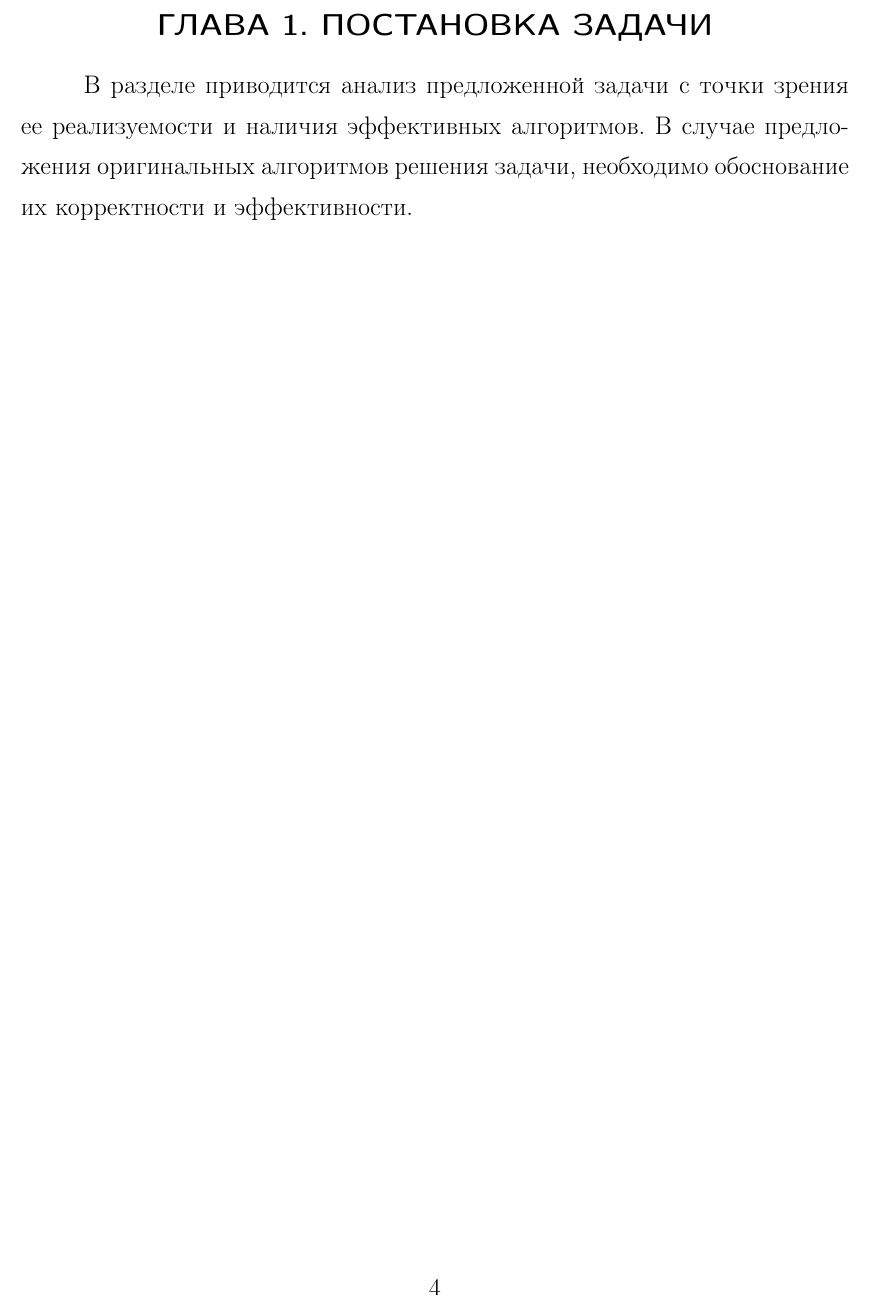
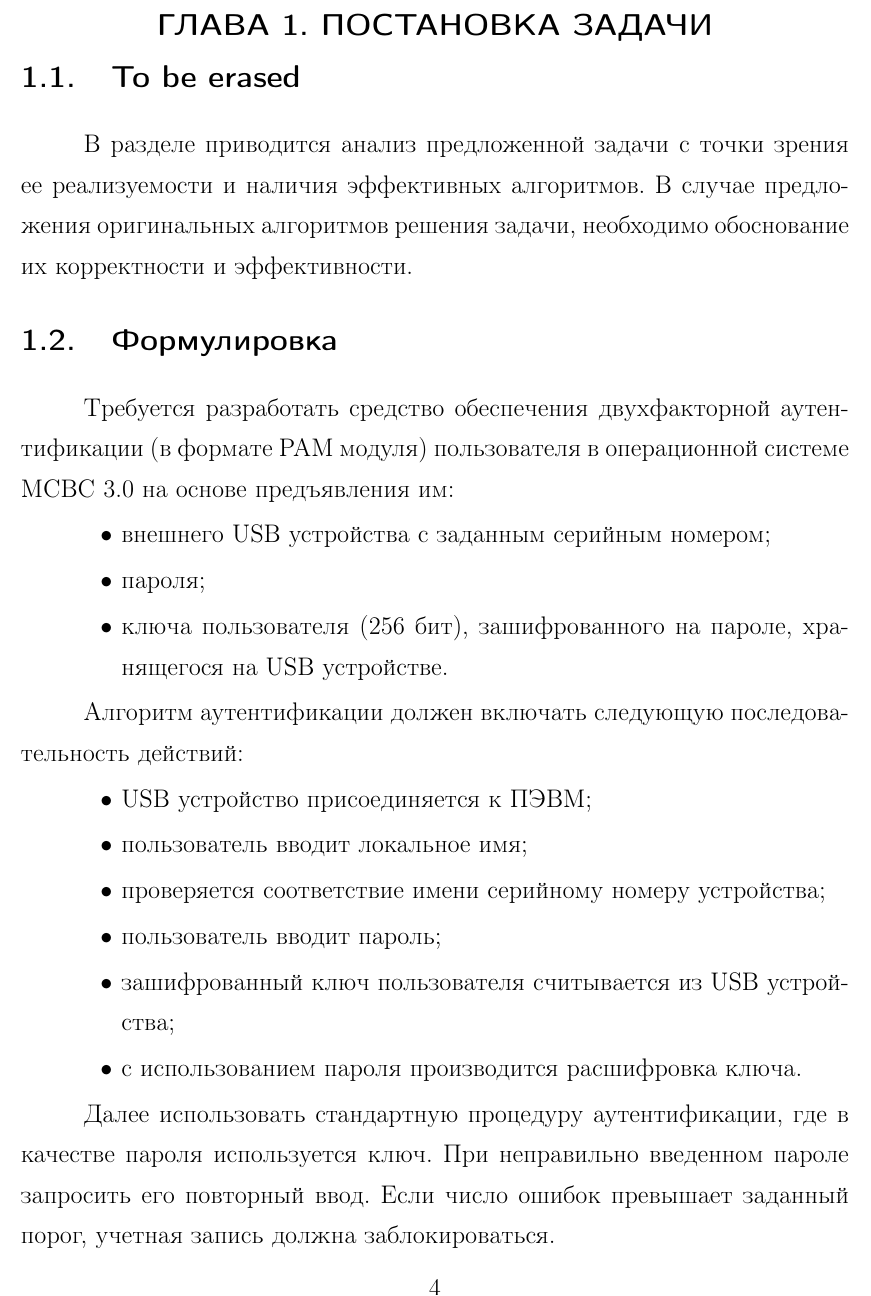
Before and after one commit to Tsar/twofactor_auth, a LaTeX document (report/report.tex, which reads report/parts/01_task_description.tex): part of page 4 of 15, cut so that both start at the same text. Compiled offline with LaTeX, dvips and Ghostscript; the source files are stored in an older character set and shown here as Unicode; a LaTeX package or settings file that is missing is left out.

Commit message:
Add task to report

```diff
--- a/report/parts/01_task_description.tex
+++ b/report/parts/01_task_description.tex
@@ -1,4 +1,29 @@
 \chapter{Постановка задачи}
+
+\section{To be erased}
 В разделе приводится анализ предложенной задачи с точки зрения ее реализуемости и наличия
 эффективных алгоритмов. В случае предложения оригинальных алгоритмов решения задачи, необходимо
 обоснование их корректности и эффективности.
+
+\section{Формулировка}
+Требуется разработать средство обеспечения двухфакторной аутентификации (в формате PAM модуля)
+пользователя в операционной системе МСВС 3.0 на основе предъявления им:
+\begin{itemize}
+\item внешнего USB устройства с заданным серийным номером;
+\item пароля;
+\item ключа пользователя (256 бит), зашифрованного на пароле, хранящегося на USB устройстве.
+\end{itemize}
+
+Алгоритм аутентификации должен включать следующую последовательность действий:
+\begin{itemize}
+\item USB устройство присоединяется к ПЭВМ;
+\item пользователь вводит локальное имя;
+\item проверяется соответствие имени серийному номеру устройства;
+\item пользователь вводит пароль;
+\item зашифрованный ключ пользователя считывается из USB устройства;
+\item с использованием пароля производится расшифровка ключа.
+\end{itemize}
+
+Далее использовать стандартную процедуру аутентификации, где в качестве пароля используется ключ.
+При неправильно введенном пароле запросить его повторный ввод.
+Если число ошибок превышает заданный порог, учетная запись должна заблокироваться.
```
